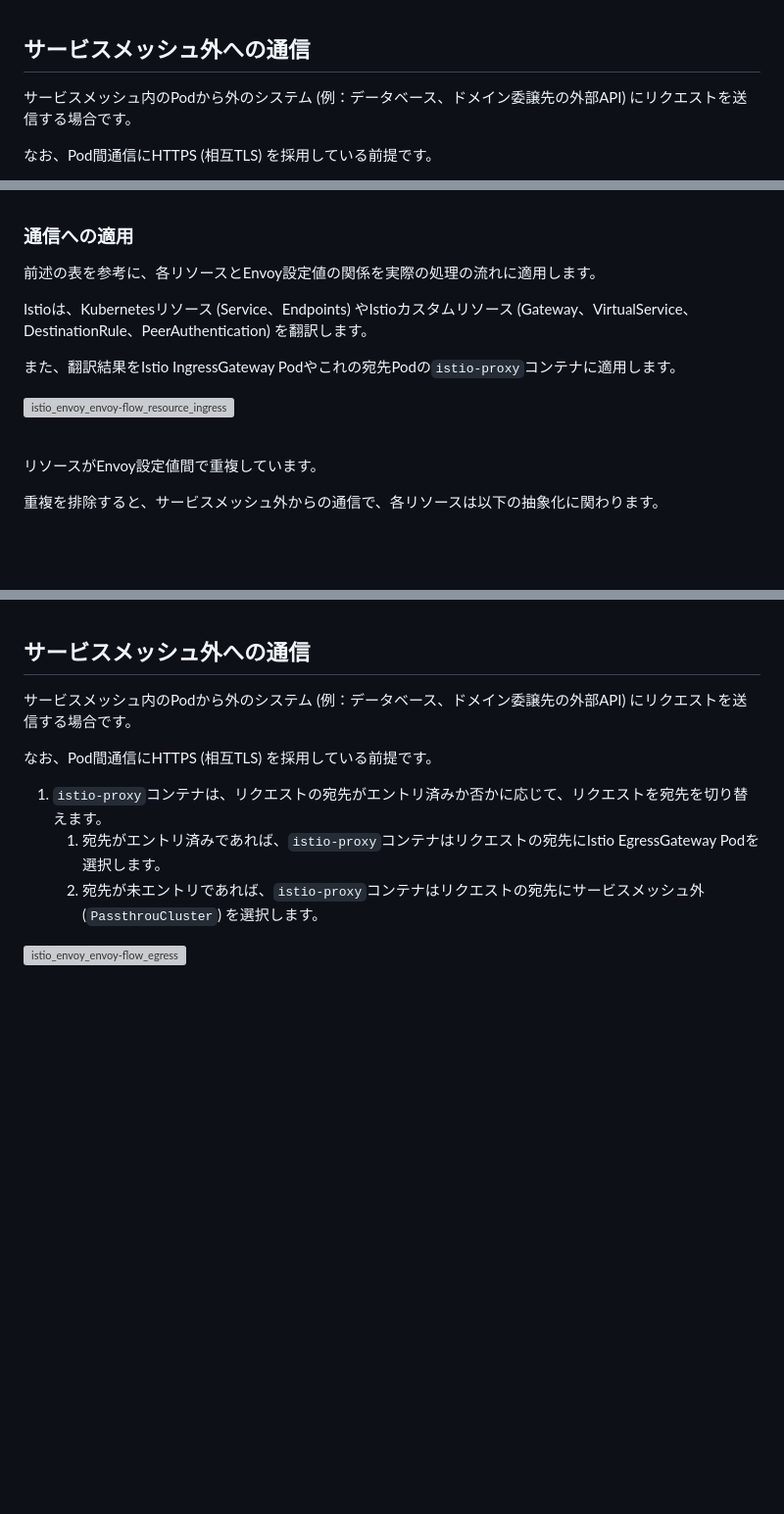
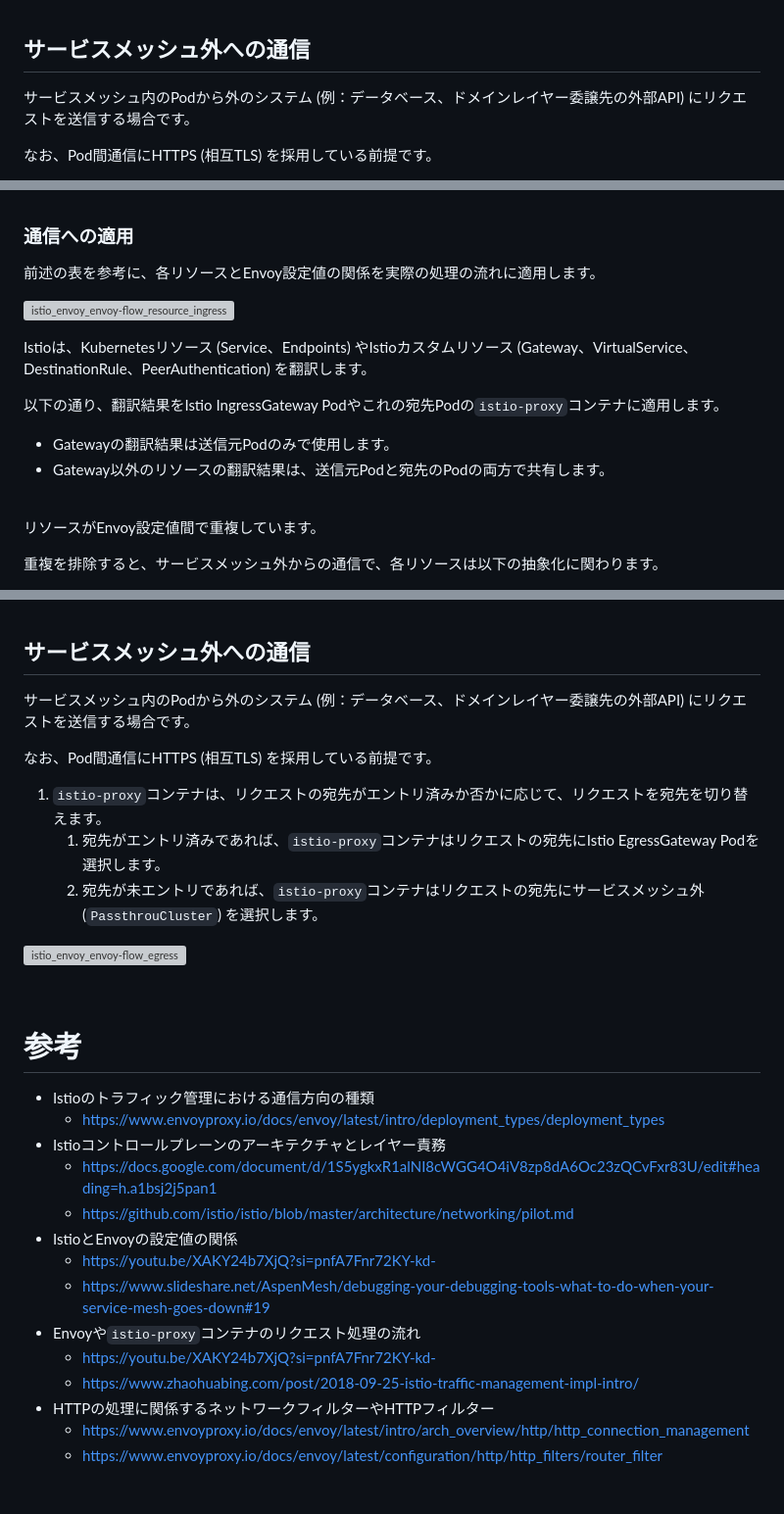
Before and after one commit to hiroki-it/hatenablog, a Markdown page: dist/draft/【Istio⛵️】IstioがEnvoyの抽象化によりトラフィックを管理する仕組み.md, 3 parts joined by grey strips. Shown at 98% size. Rendered like a GitHub page; blank space fills up the shorter version; grey boxes are pictures that could not be loaded.

Commit message:
update 記事を更新した。

```diff
--- a/dist/draft/【Istio⛵️】IstioがEnvoyの抽象化によりトラフィックを管理する仕組み.md
+++ b/dist/draft/【Istio⛵️】IstioがEnvoyの抽象化によりトラフィックを管理する仕組み.md
@@ -59,7 +59,7 @@ KubernetesリソースやIstioカスタムリソースの状態がEnvoy設定値
 
 ## サービスメッシュ外への通信
 
-サービスメッシュ内のPodから外のシステム (例：データベース、ドメイン委譲先の外部API) にリクエストを送信する場合です。
+サービスメッシュ内のPodから外のシステム (例：データベース、ドメインレイヤー委譲先の外部API) にリクエストを送信する場合です。
 
 なお、Pod間通信にHTTPS (相互TLS) を採用している前提です。
 
@@ -311,11 +311,14 @@ Istioコントロールプレーンは、KubernetesリソースやIstioカスタ
 
 前述の表を参考に、各リソースとEnvoy設定値の関係を実際の処理の流れに適用します。
 
+![istio_envoy_envoy-flow_resource_ingress](https://raw.githubusercontent.com/hiroki-it/tech-notebook-images/master/images/drawio/blog/istio/istio_envoy_envoy-flow_resource_ingress.png)
+
 Istioは、Kubernetesリソース (Service、Endpoints) やIstioカスタムリソース (Gateway、VirtualService、DestinationRule、PeerAuthentication) を翻訳します。
 
-また、翻訳結果をIstio IngressGateway Podやこれの宛先Podの`istio-proxy`コンテナに適用します。
+以下の通り、翻訳結果をIstio IngressGateway Podやこれの宛先Podの`istio-proxy`コンテナに適用します。
 
-![istio_envoy_envoy-flow_resource_ingress](https://raw.githubusercontent.com/hiroki-it/tech-notebook-images/master/images/drawio/blog/istio/istio_envoy_envoy-flow_resource_ingress.png)
+- Gatewayの翻訳結果は送信元Podのみで使用します。
+- Gateway以外のリソースの翻訳結果は、送信元Podと宛先のPodの両方で共有します。
 
 <br>
 
@@ -541,7 +548,7 @@ Istioが各リソースの状態をEnvoy設定値をどのように翻訳して
 
 ## サービスメッシュ外への通信
 
-サービスメッシュ内のPodから外のシステム (例：データベース、ドメイン委譲先の外部API) にリクエストを送信する場合です。
+サービスメッシュ内のPodから外のシステム (例：データベース、ドメインレイヤー委譲先の外部API) にリクエストを送信する場合です。
 
 なお、Pod間通信にHTTPS (相互TLS) を採用している前提です。
 
@@ -552,3 +559,21 @@ Istioが各リソースの状態をEnvoy設定値をどのように翻訳して
 ![istio_envoy_envoy-flow_egress](https://raw.githubusercontent.com/hiroki-it/tech-notebook-images/master/images/drawio/blog/istio/istio_envoy_envoy-flow_egress.png)
 
 <br>
+
+# 参考
+
+- Istioのトラフィック管理における通信方向の種類
+  - https://www.envoyproxy.io/docs/envoy/latest/intro/deployment_types/deployment_types
+- Istioコントロールプレーンのアーキテクチャとレイヤー責務
+  - https://docs.google.com/document/d/1S5ygkxR1alNI8cWGG4O4iV8zp8dA6Oc23zQCvFxr83U/edit#heading=h.a1bsj2j5pan1
+  - https://github.com/istio/istio/blob/master/architecture/networking/pilot.md
+- IstioとEnvoyの設定値の関係
+  - https://youtu.be/XAKY24b7XjQ?si=pnfA7Fnr72KY-kd-
+  - https://www.slideshare.net/AspenMesh/debugging-your-debugging-tools-what-to-do-when-your-service-mesh-goes-down#19
+- Envoyや`istio-proxy`コンテナのリクエスト処理の流れ
+  - https://youtu.be/XAKY24b7XjQ?si=pnfA7Fnr72KY-kd-
+  - https://www.zhaohuabing.com/post/2018-09-25-istio-traffic-management-impl-intro/
+- HTTPの処理に関係するネットワークフィルターやHTTPフィルター
+  - https://www.envoyproxy.io/docs/envoy/latest/intro/arch_overview/http/http_connection_management
+  - https://www.envoyproxy.io/docs/envoy/latest/configuration/http/http_filters/router_filter
+
```
Also changed, not shown: other parts of dist/draft/【Istio⛵️】IstioがEnvoyの抽象化によりトラフィックを管理する仕組み.md (+10 -5 lines).
